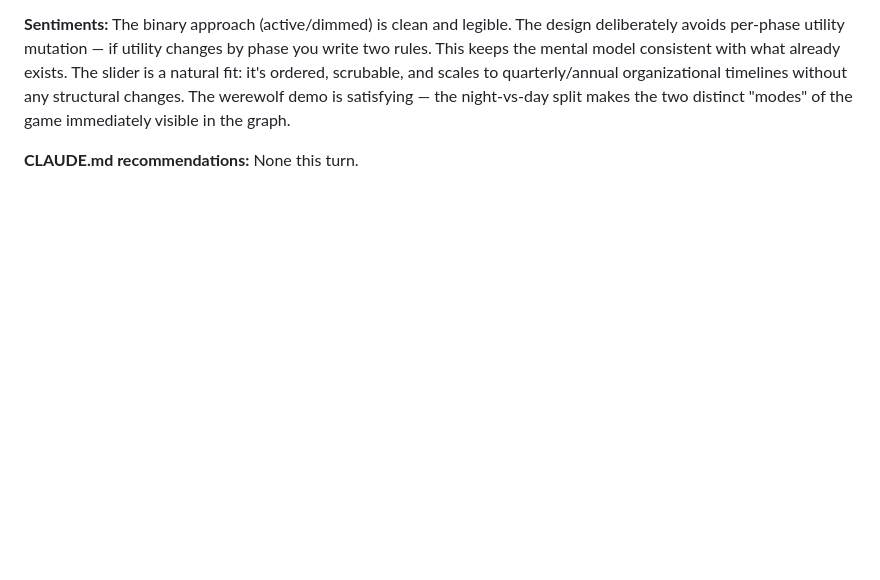
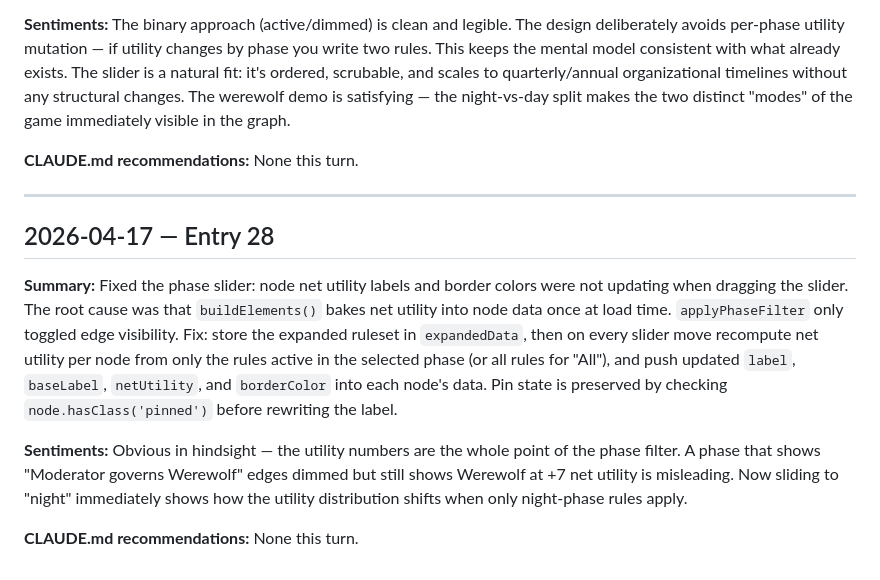
Before and after one commit to fimblo/rule-vis, a Markdown page: diary.md, the part around the change. GitHub-like rendering; blank space fills up the shorter version.

Commit message:
docs: diary entry 28

```diff
--- a/diary.md
+++ b/diary.md
@@ -349,3 +349,16 @@ The binary approach (active/dimmed) is clean and legible. The design deliberatel
 
 **CLAUDE.md recommendations:**
 None this turn.
+
+---
+
+## 2026-04-17 — Entry 28
+
+**Summary:**
+Fixed the phase slider: node net utility labels and border colors were not updating when dragging the slider. The root cause was that `buildElements()` bakes net utility into node data once at load time. `applyPhaseFilter` only toggled edge visibility. Fix: store the expanded ruleset in `expandedData`, then on every slider move recompute net utility per node from only the rules active in the selected phase (or all rules for "All"), and push updated `label`, `baseLabel`, `netUtility`, and `borderColor` into each node's data. Pin state is preserved by checking `node.hasClass('pinned')` before rewriting the label.
+
+**Sentiments:**
+Obvious in hindsight — the utility numbers are the whole point of the phase filter. A phase that shows "Moderator governs Werewolf" edges dimmed but still shows Werewolf at +7 net utility is misleading. Now sliding to "night" immediately shows how the utility distribution shifts when only night-phase rules apply.
+
+**CLAUDE.md recommendations:**
+None this turn.
```
